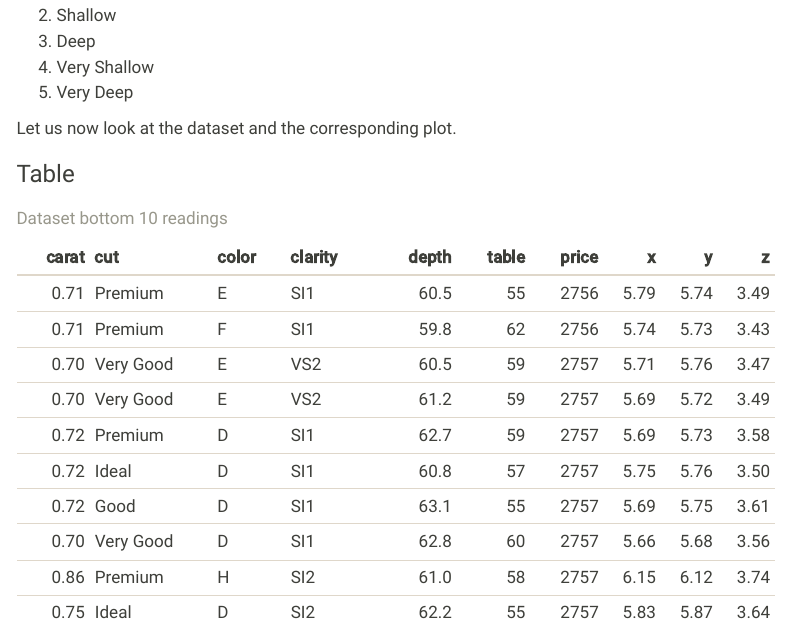
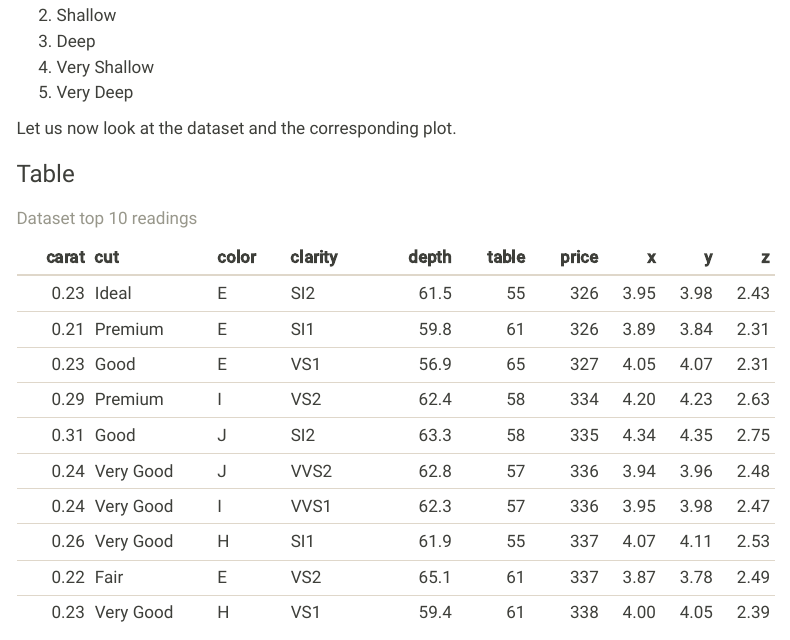
Before and after one commit to shivangi23206952/Homework1, a Quarto document (Homework 1 Quarto.qmd): the page in a window 1100 px wide, from 560 px down. Rendered offline with R 4.5, knitr and Pandoc in place of Quarto, with nearby package versions; menus at the side of the page are left out.

Commit message:
Initial commit

````diff
--- a/Homework 1 Quarto.qmd
+++ b/Homework 1 Quarto.qmd
@@ -73,8 +73,8 @@ Let us now look at the dataset and the corresponding plot.
 
 ```{r}
 #| label: Dataset top 10 readings
-knitr::kable(tail(diamonds,10),
-             caption = "Dataset bottom 10 readings")
+knitr::kable(head(diamonds,10),
+             caption = "Dataset top 10 readings")
 ```
 
 ### Plot
````
